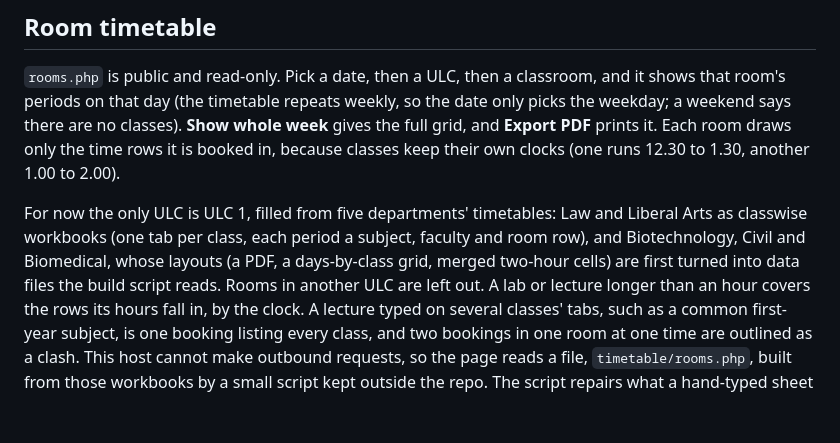
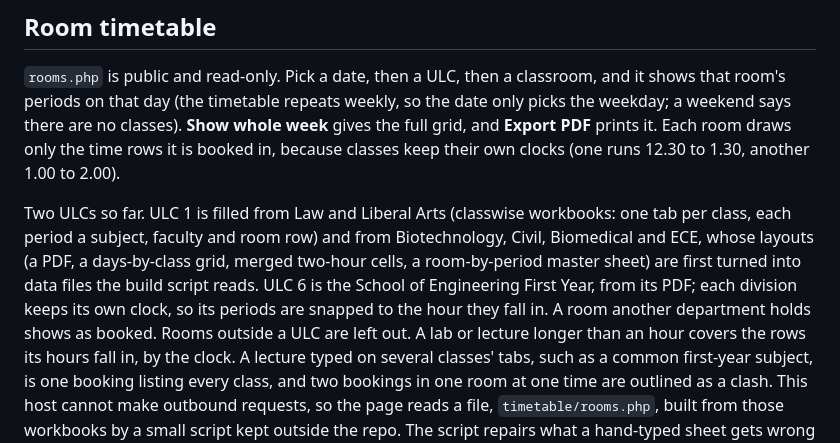
Before and after one commit to D00M1909/adypu-academic-dashboard, a Markdown page: README.md, the part around the change. GitHub-like rendering; blank space fills up the shorter version.

Commit message:
Describe ULC 6 and the ECE timetable in the README

```diff
--- a/README.md
+++ b/README.md
@@ -127,11 +127,14 @@ classes). **Show whole week** gives the full grid, and **Export PDF** prints it.
 Each room draws only the time rows it is booked in, because classes keep their
 own clocks (one runs 12.30 to 1.30, another 1.00 to 2.00).
 
-For now the only ULC is ULC 1, filled from five departments' timetables: Law
-and Liberal Arts as classwise workbooks (one tab per class, each period a
-subject, faculty and room row), and Biotechnology, Civil and Biomedical, whose
-layouts (a PDF, a days-by-class grid, merged two-hour cells) are first turned
-into data files the build script reads. Rooms in another ULC are left out. A lab or lecture
+Two ULCs so far. ULC 1 is filled from Law and Liberal Arts (classwise
+workbooks: one tab per class, each period a subject, faculty and room row) and
+from Biotechnology, Civil, Biomedical and ECE, whose layouts (a PDF, a
+days-by-class grid, merged two-hour cells, a room-by-period master sheet) are
+first turned into data files the build script reads. ULC 6 is the School of
+Engineering First Year, from its PDF; each division keeps its own clock, so its
+periods are snapped to the hour they fall in. A room another department holds
+shows as booked. Rooms outside a ULC are left out. A lab or lecture
 longer than an hour covers the rows its hours fall in, by the clock. A lecture typed on several classes' tabs, such as a
 common first-year subject, is one booking listing every class, and two
 bookings in one room at one time are outlined as a clash. This host
```
